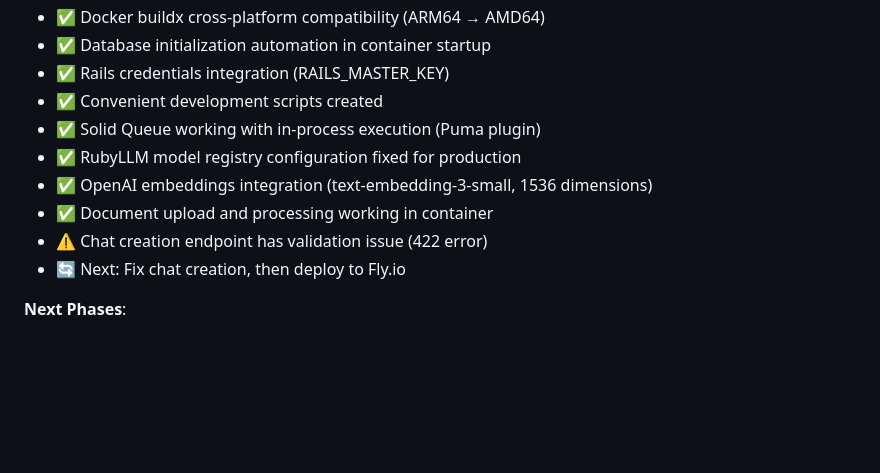
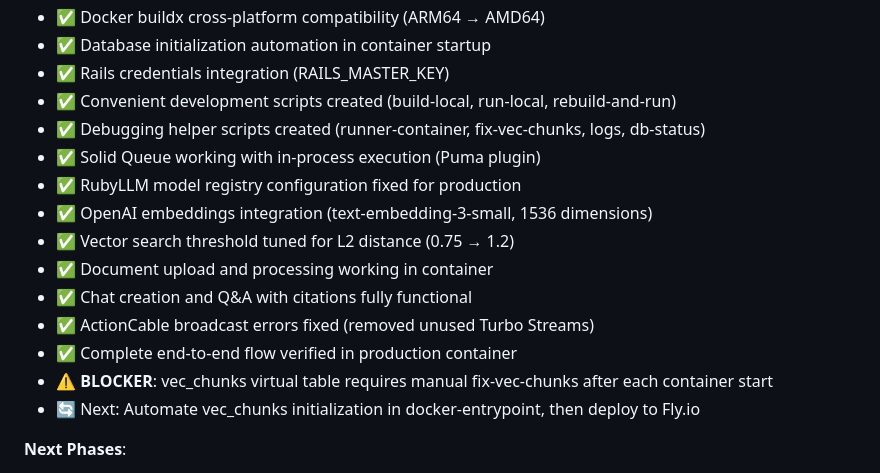
Before and after one commit to grymoire7/ragtime, a Markdown page: CLAUDE.md, the part around the change. Drawn GitHub-style; blank space fills up the shorter version.

Commit message:
docs: update Phase 8 status with deployment blocker
Documents all completed work in this session:
- Vector search threshold tuning (L2 distance)
- Helper scripts (runner-container, fix-vec-chunks, logs, db-status)
- ActionCable broadcast errors fixed
- Complete end-to-end verification

Identifies deployment blocker: vec_chunks virtual table requires
manual fix-vec-chunks script after each container start. This must
be automated in docker-entrypoint before Fly.io deployment.

```diff
--- a/CLAUDE.md
+++ b/CLAUDE.md
@@ -46,13 +46,18 @@ solid engineering practices and modern AI integration.
 - ✅ Docker buildx cross-platform compatibility (ARM64 → AMD64)
 - ✅ Database initialization automation in container startup
 - ✅ Rails credentials integration (RAILS_MASTER_KEY)
-- ✅ Convenient development scripts created
+- ✅ Convenient development scripts created (build-local, run-local, rebuild-and-run)
+- ✅ Debugging helper scripts created (runner-container, fix-vec-chunks, logs, db-status)
 - ✅ Solid Queue working with in-process execution (Puma plugin)
 - ✅ RubyLLM model registry configuration fixed for production
 - ✅ OpenAI embeddings integration (text-embedding-3-small, 1536 dimensions)
+- ✅ Vector search threshold tuned for L2 distance (0.75 → 1.2)
 - ✅ Document upload and processing working in container
-- ⚠️ Chat creation endpoint has validation issue (422 error)
-- 🔄 Next: Fix chat creation, then deploy to Fly.io
+- ✅ Chat creation and Q&A with citations fully functional
+- ✅ ActionCable broadcast errors fixed (removed unused Turbo Streams)
+- ✅ Complete end-to-end flow verified in production container
+- ⚠️ **BLOCKER**: vec_chunks virtual table requires manual fix-vec-chunks after each container start
+- 🔄 Next: Automate vec_chunks initialization in docker-entrypoint, then deploy to Fly.io
 
 **Next Phases**:
 - Phase 8: Complete deployment and documentation
```
